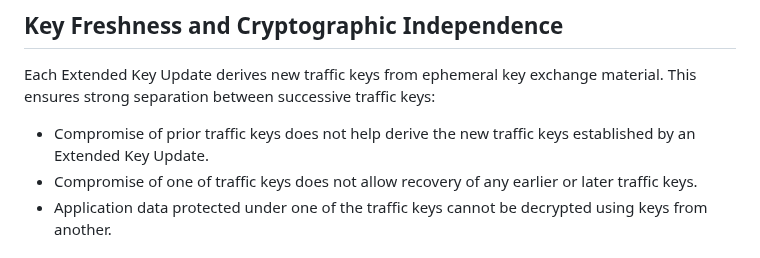
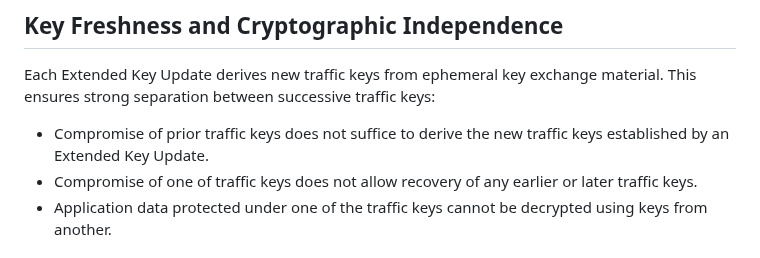
Before and after one commit to tlswg/tls-key-update, a Markdown page: draft-ietf-tls-extended-key-update.md, the part around the change. GitHub-like rendering.

Commit message:
Update draft-ietf-tls-extended-key-update.md
Co-authored-by: Felix Linker <linkerfelix@gmail.com>

```diff
--- a/draft-ietf-tls-extended-key-update.md
+++ b/draft-ietf-tls-extended-key-update.md
@@ -1422,7 +1422,7 @@ does not help derive. As a result, confidentiality of application data encrypted
 
 Each Extended Key Update derives new traffic keys from ephemeral key exchange material. This ensures strong separation between successive traffic keys:
 
-* Compromise of prior traffic keys does not help derive the new traffic keys established by an Extended Key Update.
+* Compromise of prior traffic keys does not suffice to derive the new traffic keys established by an Extended Key Update.
 * Compromise of one of traffic keys does not allow recovery of any earlier or later traffic keys.
 * Application data protected under one of the traffic keys cannot be decrypted using keys from another.
 
```
